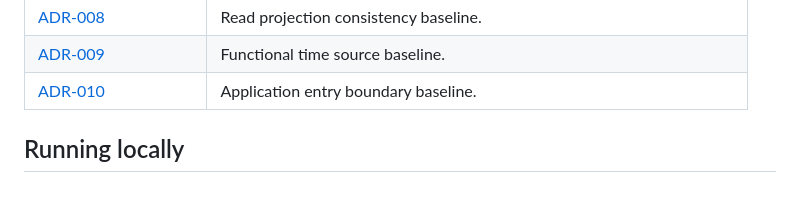
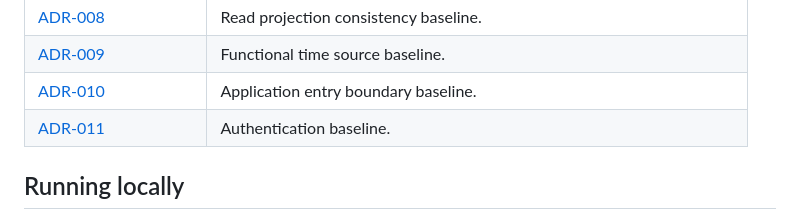
Before and after one commit to rodolforsj/stewardarc-access-governance, a Markdown page: README.md, the part around one of its changes. Drawn GitHub-style; blank space fills up the shorter version.

Commit message:
docs: define authentication baseline

```diff
--- a/README.md
+++ b/README.md
@@ -62,6 +62,7 @@ StewardArc governs the decision and the record of access. It is **not** an IAM p
 | [ADR-008](docs/architecture/adr/0008-read-projection-consistency-baseline.md) | Read projection consistency baseline. |
 | [ADR-009](docs/architecture/adr/0009-functional-time-source-baseline.md) | Functional time source baseline. |
 | [ADR-010](docs/architecture/adr/0010-application-entry-boundary-baseline.md) | Application entry boundary baseline. |
+| [ADR-011](docs/architecture/adr/0011-authentication-baseline.md) | Authentication baseline. |
 
 ## Running locally
 
```
Also changed, not shown: other parts of README.md (+1 -1 lines), docs/architecture/overview.md (+7 -4 lines), 1 other file.
